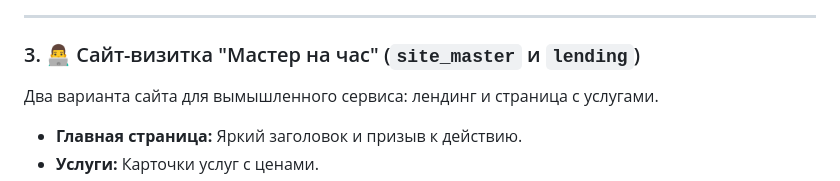
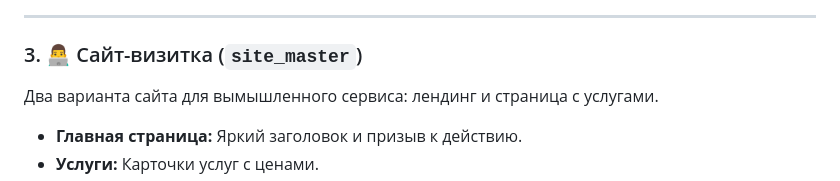
Before and after one commit to rembov/django-portfolio, a Markdown page: README.md, the part around the change. Rendered like a GitHub page.

```diff
--- a/README.md
+++ b/README.md
@@ -33,7 +33,7 @@
 
 ---
 
-### 3. 👨‍💻 Сайт-визитка "Мастер на час" (`site_master` и `lending`)
+### 3. 👨‍💻 Сайт-визитка (`site_master`)
 Два варианта сайта для вымышленного сервиса: лендинг и страница с услугами.
 *   **Главная страница:** Яркий заголовок и призыв к действию.
 *   **Услуги:** Карточки услуг с ценами.
```
